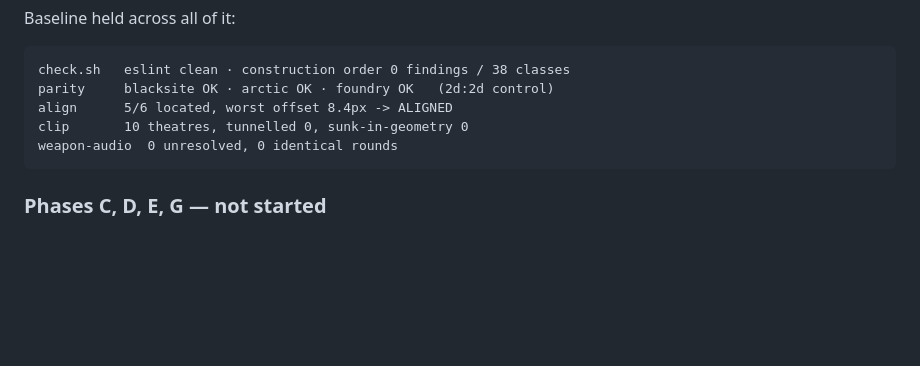
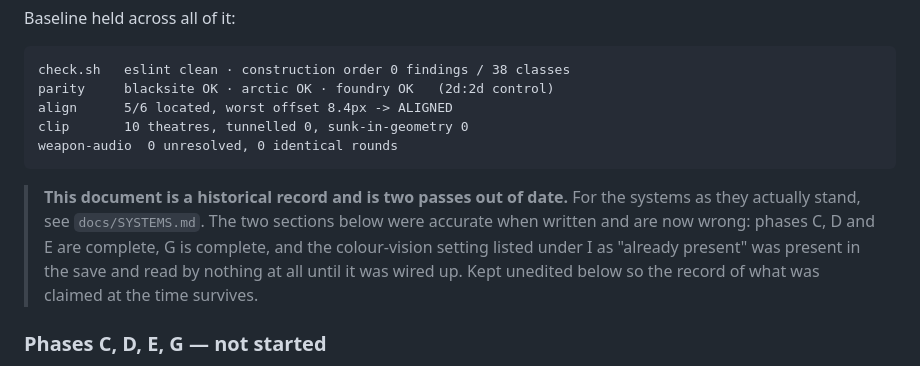
Before and after one commit to OuterHeavenX/Phantom-Protocol, a Markdown page: docs/ULTIMATE_AUDIOVISUAL_ASCENSION.md, the part around the change. GitHub-like rendering; blank space fills up the shorter version.

````diff
--- a/docs/ULTIMATE_AUDIOVISUAL_ASCENSION.md
+++ b/docs/ULTIMATE_AUDIOVISUAL_ASCENSION.md
@@ -337,6 +337,14 @@ clip       10 theatres, tunnelled 0, sunk-in-geometry 0
 weapon-audio  0 unresolved, 0 identical rounds
 ```
 
+> **This document is a historical record and is two passes out of date.**
+> For the systems as they actually stand, see `docs/SYSTEMS.md`. The two
+> sections below were accurate when written and are now wrong: phases C, D and
+> E are complete, G is complete, and the colour-vision setting listed under I as
+> "already present" was present in the save and read by nothing at all until it
+> was wired up. Kept unedited below so the record of what was claimed at the
+> time survives.
+
 ### Phases C, D, E, G — not started
 
 Enemy audio identity, environment-aware reverb, theatre ambience profiles and
````
Also changed, not shown: docs/SYSTEMS.md (added, +315 -0 lines).
